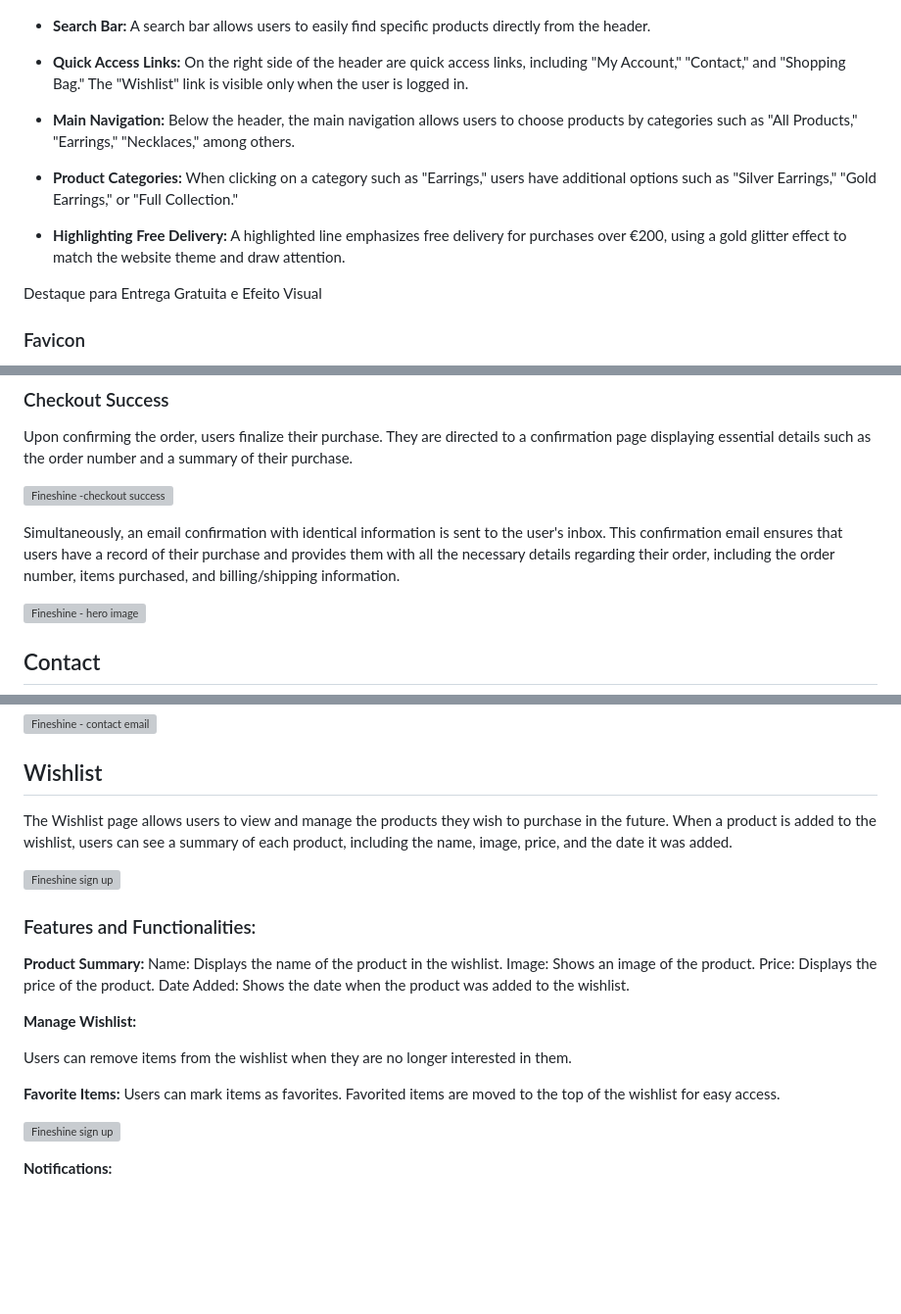
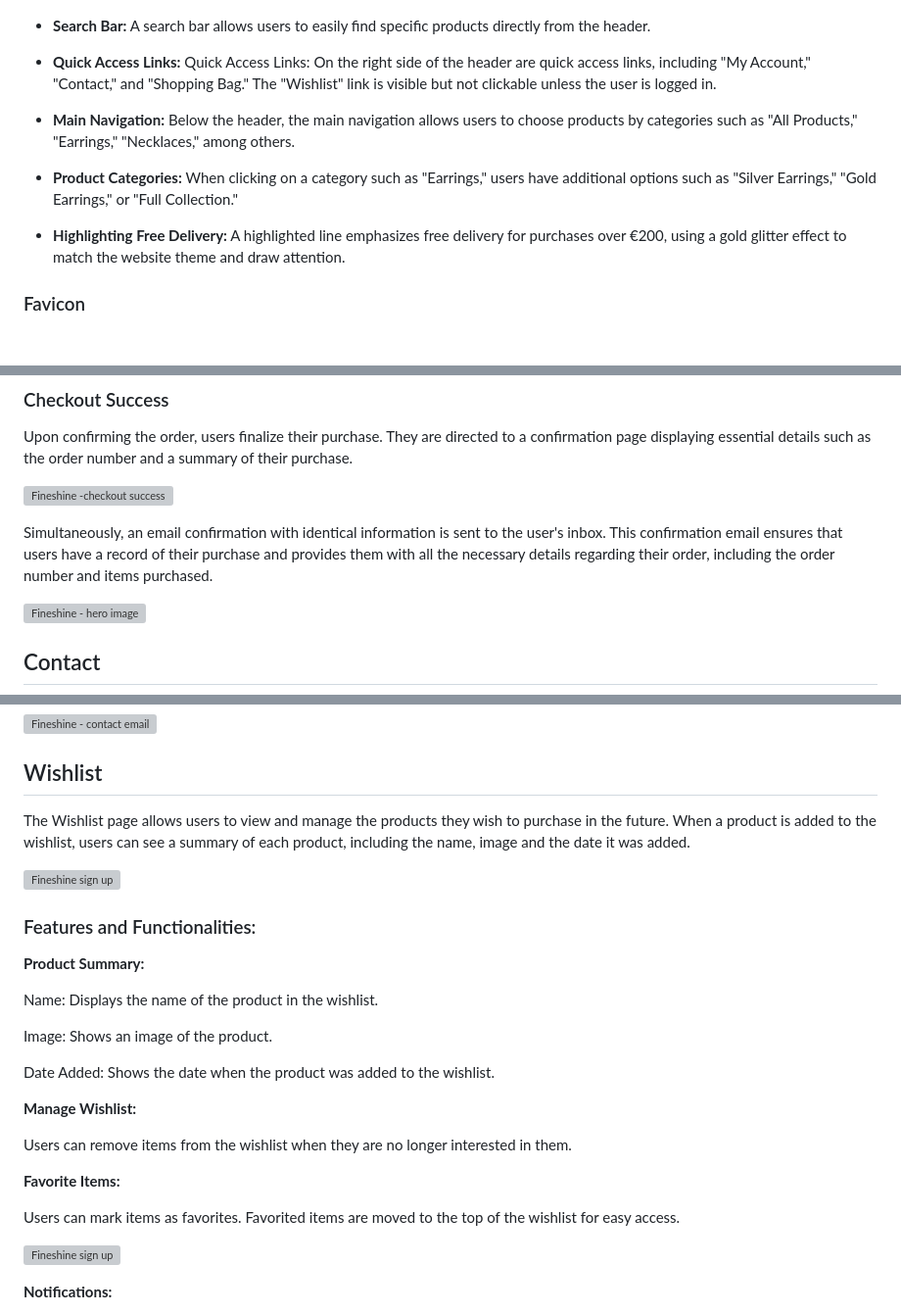
Before and after one commit to BrunaRihl/FineShine-Jewellery, a Markdown page: README.md, 3 parts joined by grey strips. Shown at 98% size. Rendered like a GitHub page; blank space fills up the shorter version; grey boxes are pictures that could not be loaded.

Commit message:
docs: correct typos in README.md

```diff
--- a/README.md
+++ b/README.md
@@ -470,7 +470,7 @@ Robots.txt: A robots.txt file has been implemented to guide search engine crawle
 
 - **Search Bar:** A search bar allows users to easily find specific products directly from the header.
 
-- **Quick Access Links:** On the right side of the header are quick access links, including "My Account," "Contact," and "Shopping Bag." The "Wishlist" link is visible only when the user is logged in.
+- **Quick Access Links:** Quick Access Links: On the right side of the header are quick access links, including "My Account," "Contact," and "Shopping Bag." The "Wishlist" link is visible but not clickable unless the user is logged in.
 
 - **Main Navigation:** Below the header, the main navigation allows users to choose products by categories such as "All Products," "Earrings," "Necklaces," among others.
 
@@ -478,7 +478,6 @@ Robots.txt: A robots.txt file has been implemented to guide search engine crawle
 
 - **Highlighting Free Delivery:** A highlighted line emphasizes free delivery for purchases over €200, using a gold glitter effect to match the website theme and draw attention.
 
-Destaque para Entrega Gratuita e Efeito Visual
 
 ### Favicon
 
@@ -591,7 +590,7 @@ Upon confirming the order, users finalize their purchase. They are directed to a
 ![Fineshine -checkout success](/media/docs/checkout-s.jpg)
 
 Simultaneously, an email confirmation with identical information is sent to the user's inbox.
-This confirmation email ensures that users have a record of their purchase and provides them with all the necessary details regarding their order, including the order number, items purchased, and billing/shipping information.
+This confirmation email ensures that users have a record of their purchase and provides them with all the necessary details regarding their order, including the order number and items purchased.
 
 ![Fineshine - hero image](/media/docs/check-email.jpg)
 
@@ -611,16 +610,18 @@ Messages sent through the contact form are directly accessible to the site admin
 
 ## Wishlist
 
-The Wishlist page allows users to view and manage the products they wish to purchase in the future. When a product is added to the wishlist, users can see a summary of each product, including the name, image, price, and the date it was added.
+The Wishlist page allows users to view and manage the products they wish to purchase in the future. When a product is added to the wishlist, users can see a summary of each product, including the name, image and the date it was added.
 
 ![Fineshine sign up](/media/docs/wishlist.jpg)
 
 ### Features and Functionalities:
 
 **Product Summary:**
+
 Name: Displays the name of the product in the wishlist.
+
 Image: Shows an image of the product.
-Price: Displays the price of the product.
+
 Date Added: Shows the date when the product was added to the wishlist.
 
 **Manage Wishlist:**
@@ -628,6 +629,7 @@ Date Added: Shows the date when the product was added to the wishlist.
 Users can remove items from the wishlist when they are no longer interested in them.
 
 **Favorite Items:**
+
 Users can mark items as favorites. Favorited items are moved to the top of the wishlist for easy access.
 
 ![Fineshine sign up](/media/docs/wishlist-fav.jpg)
```
Also changed, not shown: other parts of README.md (+2 -3 lines), TESTING.md (+4 -5 lines).
